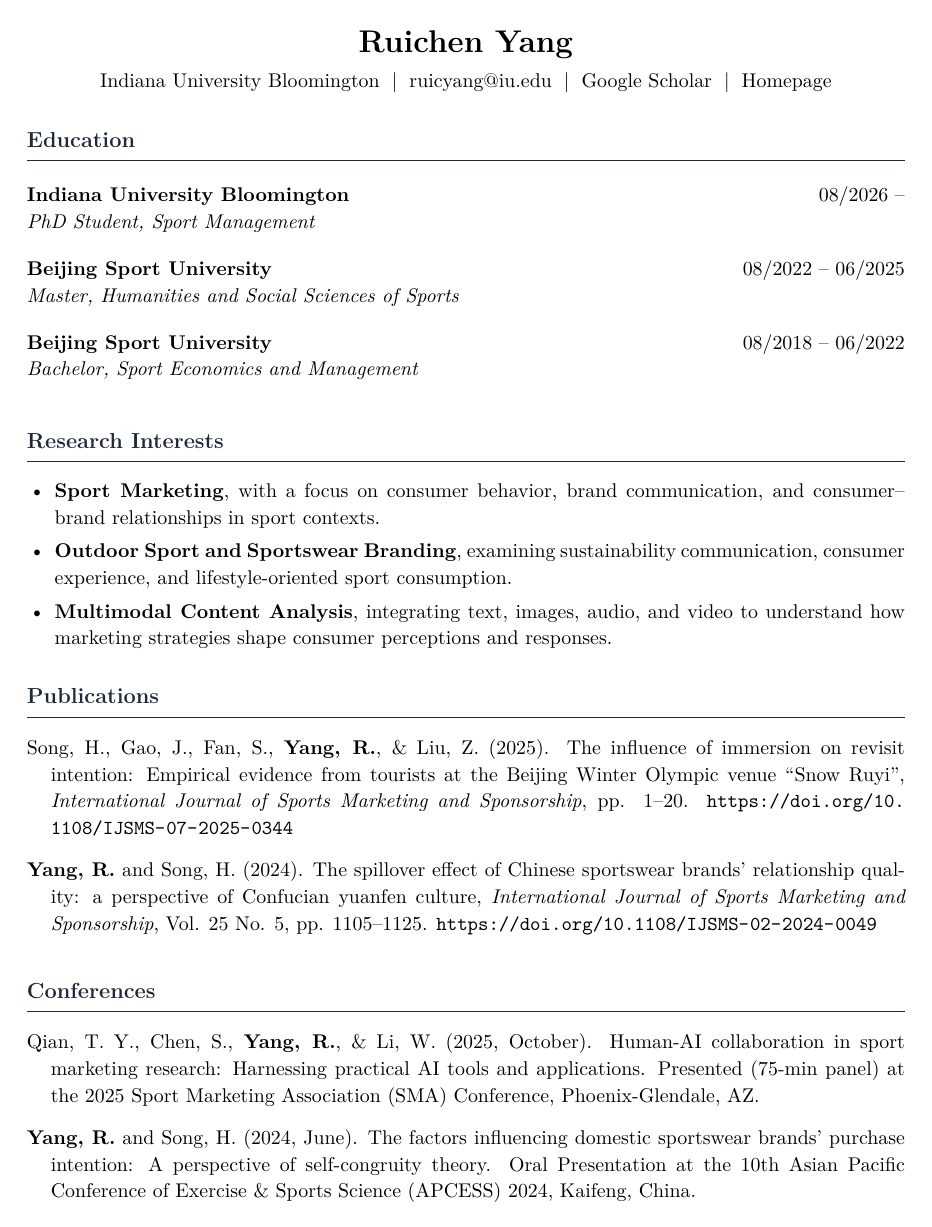
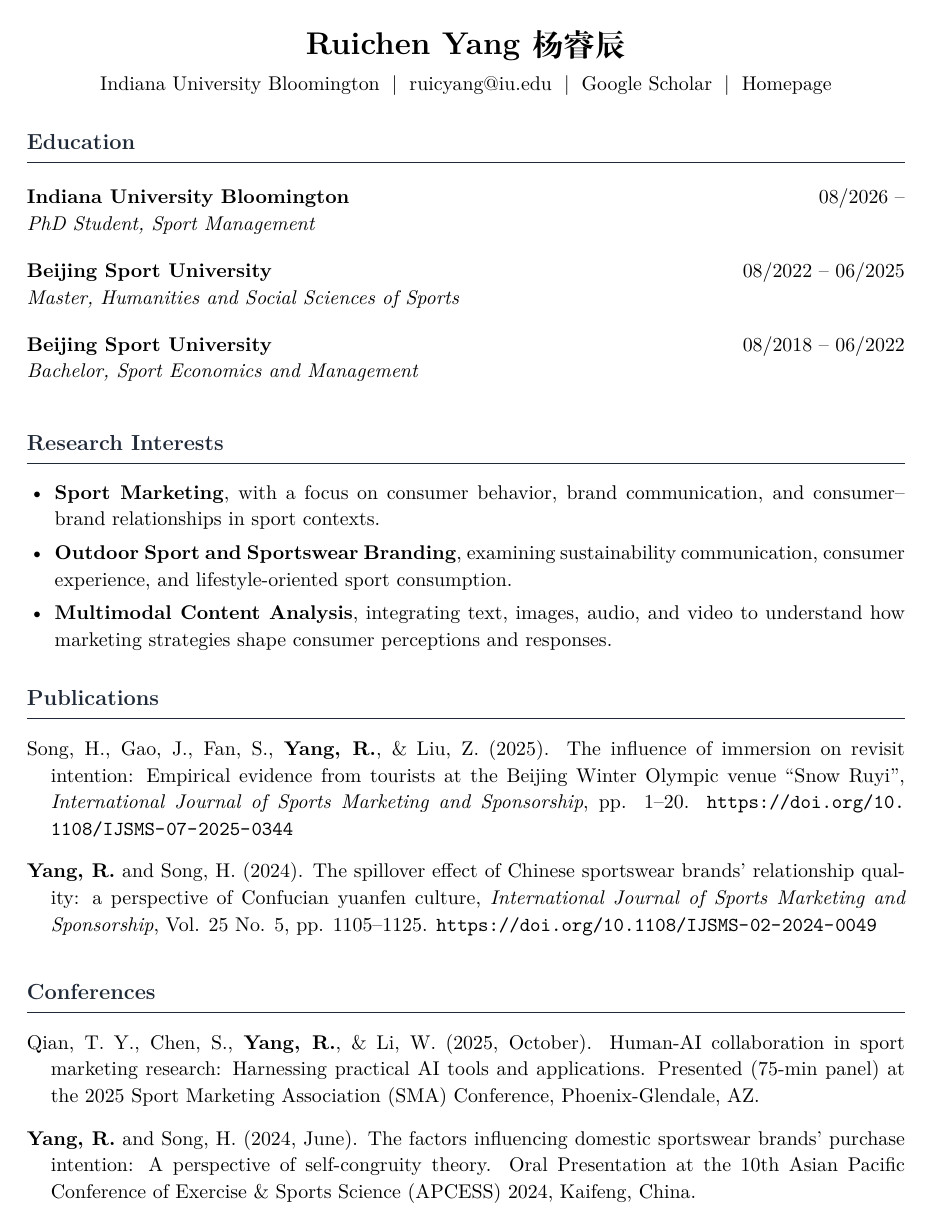
Before and after one commit to Mukj1/Mukj1.github.io, a LaTeX CV (cv/Ruichen_Yang_CV.tex): page 1 of 2. Compiled offline with XeLaTeX.

Commit message:
Add Chinese name to CV

```diff
--- a/cv/Ruichen_Yang_CV.tex
+++ b/cv/Ruichen_Yang_CV.tex
@@ -3,7 +3,8 @@
 \usepackage[margin=0.9in]{geometry}
 \usepackage[T1]{fontenc}
 \usepackage[utf8]{inputenc}
-\usepackage{lmodern}
+\usepackage{fontspec}
+\usepackage{xeCJK}
 \usepackage[hidelinks]{hyperref}
 \usepackage{enumitem}
 \usepackage{titlesec}
@@ -49,7 +50,7 @@
 \begin{document}
 
 \begin{center}
-  {\LARGE\bfseries Ruichen Yang}\\[0.45em]
+  {\LARGE\bfseries Ruichen Yang 杨睿辰}\\[0.45em]
   Indiana University Bloomington \;|\;
   \href{mailto:ruicyang@iu.edu}{ruicyang@iu.edu} \;|\;
   \href{https://scholar.google.com/citations?user=i4R9ZRsAAAAJ&hl=en&inst=13098912254855678857}{Google Scholar} \;|\;
```
Also changed, not shown: docs/Ruichen_CV.pdf, 5 other files.
